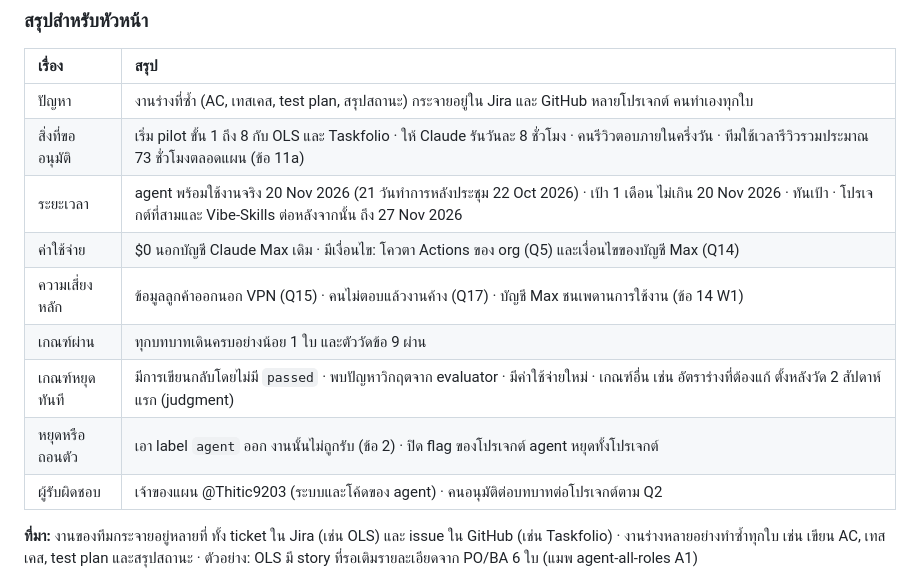
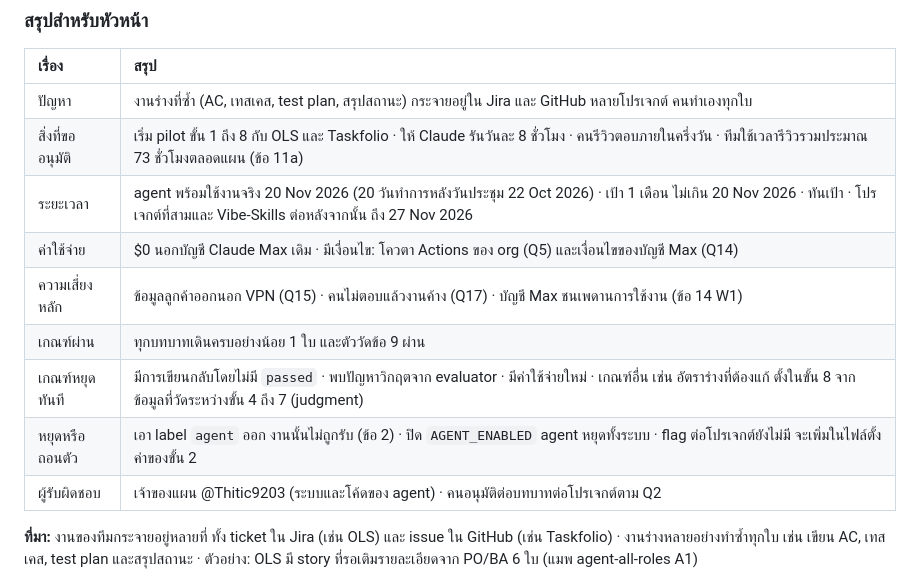
Before and after one commit to Thitic9203/pluton-ai-agent, a Markdown page: docs/plans/agent-team-multi-project.md, the part around the change. Drawn GitHub-style.

Commit message:
docs(plans): summary counts working days after the meeting, thresholds set at step 8, AGENT_ENABLED stops the whole agent
CatchAI review of the one-month plan: the day count included the meeting day,
the stop thresholds waited for two weeks that the pilot no longer has, and
the pause line promised a per-project flag that does not exist yet
(agent-sweep.yml:11 names AGENT_ENABLED as the agent as a whole).

Co-Authored-By: Claude Opus 5.5 <noreply@anthropic.com>

```diff
--- a/docs/plans/agent-team-multi-project.md
+++ b/docs/plans/agent-team-multi-project.md
@@ -30,12 +30,12 @@
 | :--- | :--- |
 | ปัญหา | งานร่างที่ซ้ำ (AC, เทสเคส, test plan, สรุปสถานะ) กระจายอยู่ใน Jira และ GitHub หลายโปรเจกต์ คนทำเองทุกใบ |
 | สิ่งที่ขออนุมัติ | เริ่ม pilot ขั้น 1 ถึง 8 กับ OLS และ Taskfolio · ให้ Claude รันวันละ 8 ชั่วโมง · คนรีวิวตอบภายในครึ่งวัน · ทีมใช้เวลารีวิวรวมประมาณ 73 ชั่วโมงตลอดแผน (ข้อ 11a) |
-| ระยะเวลา | agent พร้อมใช้งานจริง 20 Nov 2026 (21 วันทำการหลังประชุม 22 Oct 2026) · เป้า 1 เดือน ไม่เกิน 20 Nov 2026 · ทันเป้า · โปรเจกต์ที่สามและ Vibe-Skills ต่อหลังจากนั้น ถึง 27 Nov 2026 |
+| ระยะเวลา | agent พร้อมใช้งานจริง 20 Nov 2026 (20 วันทำการหลังวันประชุม 22 Oct 2026) · เป้า 1 เดือน ไม่เกิน 20 Nov 2026 · ทันเป้า · โปรเจกต์ที่สามและ Vibe-Skills ต่อหลังจากนั้น ถึง 27 Nov 2026 |
 | ค่าใช้จ่าย | $0 นอกบัญชี Claude Max เดิม · มีเงื่อนไข: โควตา Actions ของ org (Q5) และเงื่อนไขของบัญชี Max (Q14) |
 | ความเสี่ยงหลัก | ข้อมูลลูกค้าออกนอก VPN (Q15) · คนไม่ตอบแล้วงานค้าง (Q17) · บัญชี Max ชนเพดานการใช้งาน (ข้อ 14 W1) |
 | เกณฑ์ผ่าน | ทุกบทบาทเดินครบอย่างน้อย 1 ใบ และตัววัดข้อ 9 ผ่าน |
-| เกณฑ์หยุดทันที | มีการเขียนกลับโดยไม่มี `passed` · พบปัญหาวิกฤตจาก evaluator · มีค่าใช้จ่ายใหม่ · เกณฑ์อื่น เช่น อัตราร่างที่ต้องแก้ ตั้งหลังวัด 2 สัปดาห์แรก (judgment) |
-| หยุดหรือถอนตัว | เอา label `agent` ออก งานนั้นไม่ถูกรับ (ข้อ 2) · ปิด flag ของโปรเจกต์ agent หยุดทั้งโปรเจกต์ |
+| เกณฑ์หยุดทันที | มีการเขียนกลับโดยไม่มี `passed` · พบปัญหาวิกฤตจาก evaluator · มีค่าใช้จ่ายใหม่ · เกณฑ์อื่น เช่น อัตราร่างที่ต้องแก้ ตั้งในขั้น 8 จากข้อมูลที่วัดระหว่างขั้น 4 ถึง 7 (judgment) |
+| หยุดหรือถอนตัว | เอา label `agent` ออก งานนั้นไม่ถูกรับ (ข้อ 2) · ปิด `AGENT_ENABLED` agent หยุดทั้งระบบ · flag ต่อโปรเจกต์ยังไม่มี จะเพิ่มในไฟล์ตั้งค่าของขั้น 2 |
 | ผู้รับผิดชอบ | เจ้าของแผน @Thitic9203 (ระบบและโค้ดของ agent) · คนอนุมัติต่อบทบาทต่อโปรเจกต์ตาม Q2 |
 <!-- summary:end -->
 
```
